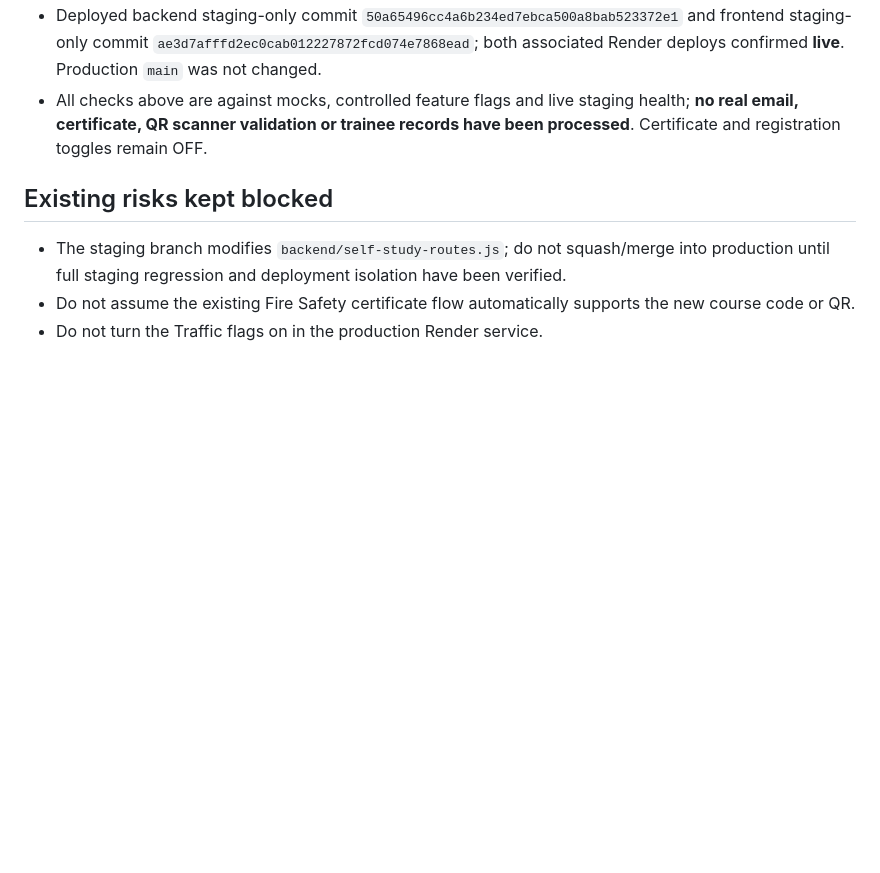
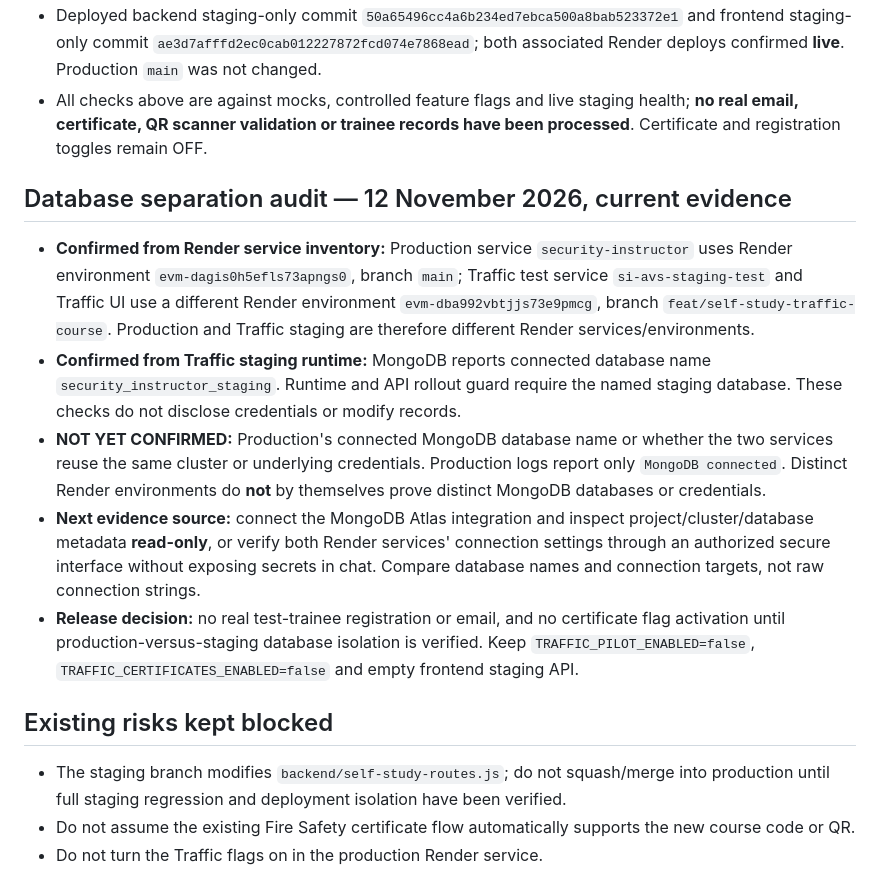
Before and after one commit to SecurityTrainer2025/security-instructor, a Markdown page: docs/traffic-staging-activation-checklist.md, the part around the change. Drawn GitHub-style; blank space fills up the shorter version.

Commit message:
Document confirmed distinct Render environments vs unverified production MongoDB identity; keep Traffic rollout disabled

```diff
--- a/docs/traffic-staging-activation-checklist.md
+++ b/docs/traffic-staging-activation-checklist.md
@@ -94,6 +94,13 @@
 - Deployed backend staging-only commit `50a65496cc4a6b234ed7ebca500a8bab523372e1` and frontend staging-only commit `ae3d7afffd2ec0cab012227872fcd074e7868ead`; both associated Render deploys confirmed **live**. Production `main` was not changed.
 - All checks above are against mocks, controlled feature flags and live staging health; **no real email, certificate, QR scanner validation or trainee records have been processed**. Certificate and registration toggles remain OFF.
 
+## Database separation audit — 12 November 2026, current evidence
+- **Confirmed from Render service inventory:** Production service `security-instructor` uses Render environment `evm-dagis0h5efls73apngs0`, branch `main`; Traffic test service `si-avs-staging-test` and Traffic UI use a different Render environment `evm-dba992vbtjjs73e9pmcg`, branch `feat/self-study-traffic-course`. Production and Traffic staging are therefore different Render services/environments.
+- **Confirmed from Traffic staging runtime:** MongoDB reports connected database name `security_instructor_staging`. Runtime and API rollout guard require the named staging database. These checks do not disclose credentials or modify records.
+- **NOT YET CONFIRMED:** Production's connected MongoDB database name or whether the two services reuse the same cluster or underlying credentials. Production logs report only `MongoDB connected`. Distinct Render environments do **not** by themselves prove distinct MongoDB databases or credentials.
+- **Next evidence source:** connect the MongoDB Atlas integration and inspect project/cluster/database metadata **read-only**, or verify both Render services' connection settings through an authorized secure interface without exposing secrets in chat. Compare database names and connection targets, not raw connection strings.
+- **Release decision:** no real test-trainee registration or email, and no certificate flag activation until production-versus-staging database isolation is verified. Keep `TRAFFIC_PILOT_ENABLED=false`, `TRAFFIC_CERTIFICATES_ENABLED=false` and empty frontend staging API.
+
 ## Existing risks kept blocked
 - The staging branch modifies `backend/self-study-routes.js`; do not squash/merge into production until full staging regression and deployment isolation have been verified.
 - Do not assume the existing Fire Safety certificate flow automatically supports the new course code or QR.
```
